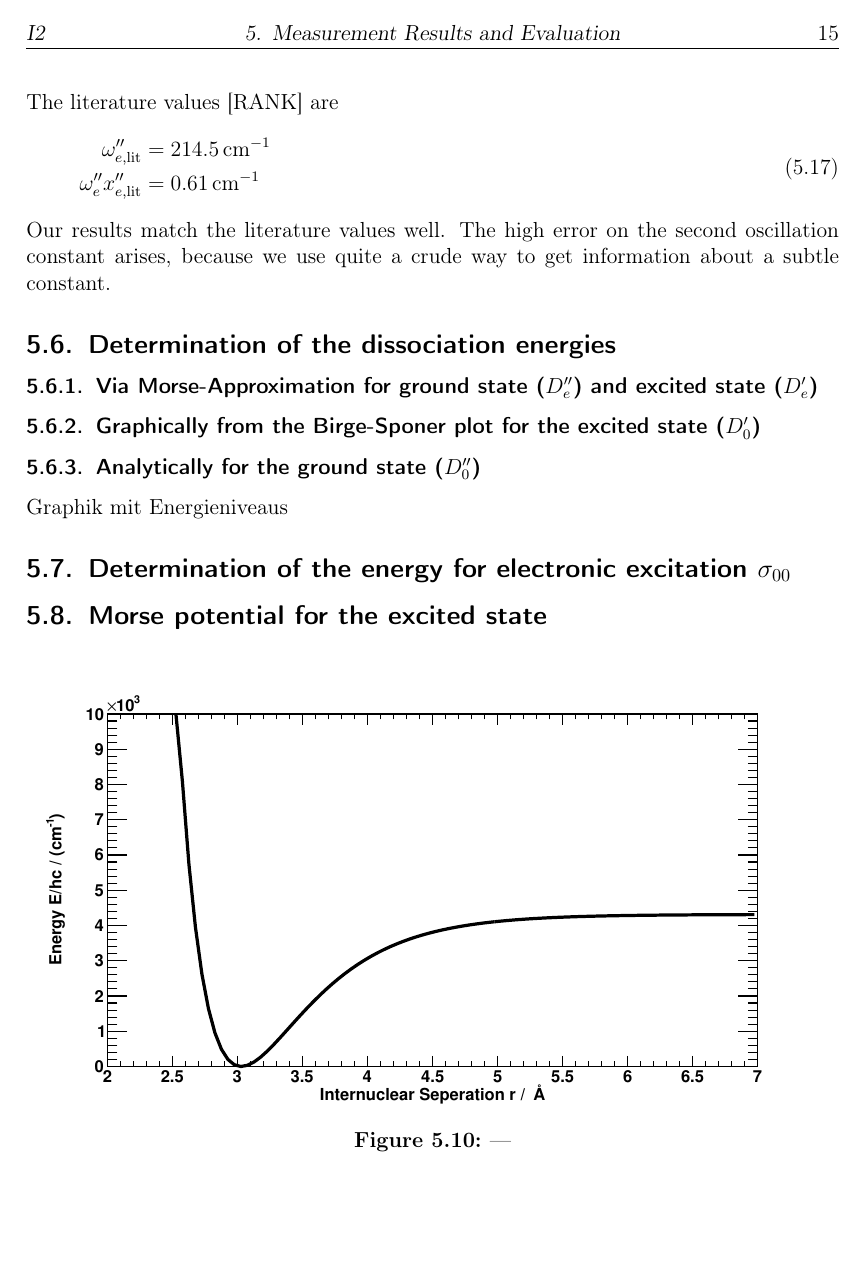
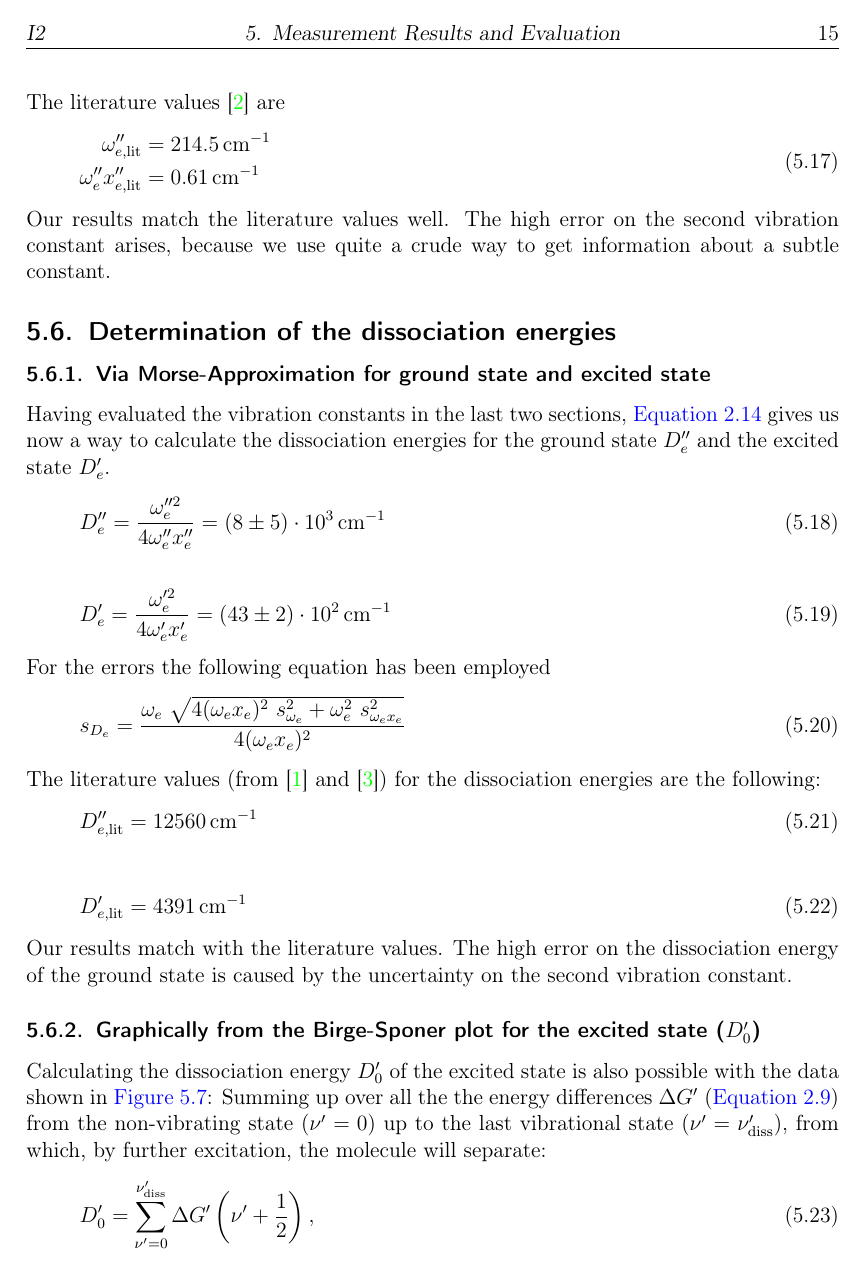
Before and after one commit to Bigben37/FP1, a LaTeX document (0916-I2/src/I2.tex, which reads 0916-I2/src/05_Auswertung.tex): page 18 of 22 before the commit and page 18 of 23 after it. Compiled offline with pdfLaTeX.

Commit message:
wrote sect 5.6: dissociation constants.

```diff
--- a/0916-I2/src/05_Auswertung.tex
+++ b/0916-I2/src/05_Auswertung.tex
@@ -278,20 +277,51 @@
   \omega_e''x_e'' & =(1.5 \pm 0.9)\,\text{cm}^{-1}
   \end{split}
 \end{equation}
-The literature values [RANK] are %TODO DO THAT!!!
+The literature values \cite{rank} are %TODO DO THAT!!!
 \begin{equation}
 \begin{split}
   \omega_{e\text{,lit}}'' & =214.5\,\text{cm}^{-1}\\
   \omega_e''x_{e\text{,lit}}'' & =0.61\,\text{cm}^{-1}
   \end{split}
 \end{equation}
-Our results match the literature values well. The high error on the second oscillation constant
+Our results match the literature values well. The high error on the second vibration constant
 arises, because we use quite a crude way to get information about a subtle constant.
 
 
 
 \subsection{Determination of the dissociation energies}
 
-\subsubsection{Via Morse-Approximation for ground state ($D_e''$) and excited state ($D_e'$)}
+\subsubsection{Via Morse-Approximation for ground state and excited state}
+Having evaluated the vibration constants in the last two sections, \autoref{eq:morse_dissenergy} gives us now a way
+to calculate the dissociation energies for the ground state $D_e''$ and the excited state $D_e'$.
+\begin{equation}
+  D_e'' = \frac{\omega_e''^2}{4 \omega_e'' x_e''}= (8 \pm 5) \cdot 10^3\, \text{cm}^{-1}
+\end{equation}
+\begin{equation}
+  D_e' = \frac{\omega_e'^2}{4 \omega_e' x_e'}= (43 \pm 2) \cdot 10^2\, \text{cm}^{-1}
+\end{equation}
+For the errors the following equation has been employed
+\begin{equation}
+  s_{D_e} = \frac{\omega_e \ \sqrt{4(\omega_e x_e)^2 \ s_{\omega_e}^2 + \omega_e^2 \ s_{\omega_e x_e}^2}}{4 (\omega_e x_e)^2}
+\end{equation}
+The literature values (from \cite{bitsch} and \cite{steinfeld}) for the dissociation energies are the following:
+\begin{equation}
+  D_{e,\text{lit}}''= 12560 \, \text{cm}^{-1}
+\end{equation}
+\begin{equation}
+  D_{e,\text{lit}}' = 4391 \, \text{cm}^{-1}
+\end{equation}
+Our results match with the literature values.
+The high error on the dissociation energy of the ground state is caused by the uncertainty
+on the second vibration constant.
 
 \subsubsection{Graphically from the Birge-Sponer plot for the excited state ($D_0'$)}
+Calculating the dissociation energy $ D_0'$ of the excited state
+is also possible with the data shown in \autoref{img:prog1}:
+Summing up over all the
+the energy differences $\Delta G'$ (\autoref{eq:dissenergy}) from the non-vibrating state ($\nu'=0$) up to the last
+vibrational state ($\nu'=\nu'_{\text{diss}}$), from which, by further excitation, the molecule will separate:
+\begin{equation}
+\label{eq:dissenergy2}
+  D_0' = \sum_{\nu'=0}^{\nu'_{\text{diss}}} \Delta G' \left( \nu' + \frac{1}{2} \right),
+\end{equation}
@@ -297,0 +334 @@
+\begin{equation}
```
Also changed, not shown: 0916-I2/src/05_Auswertung.tex (64 more changed lines).
